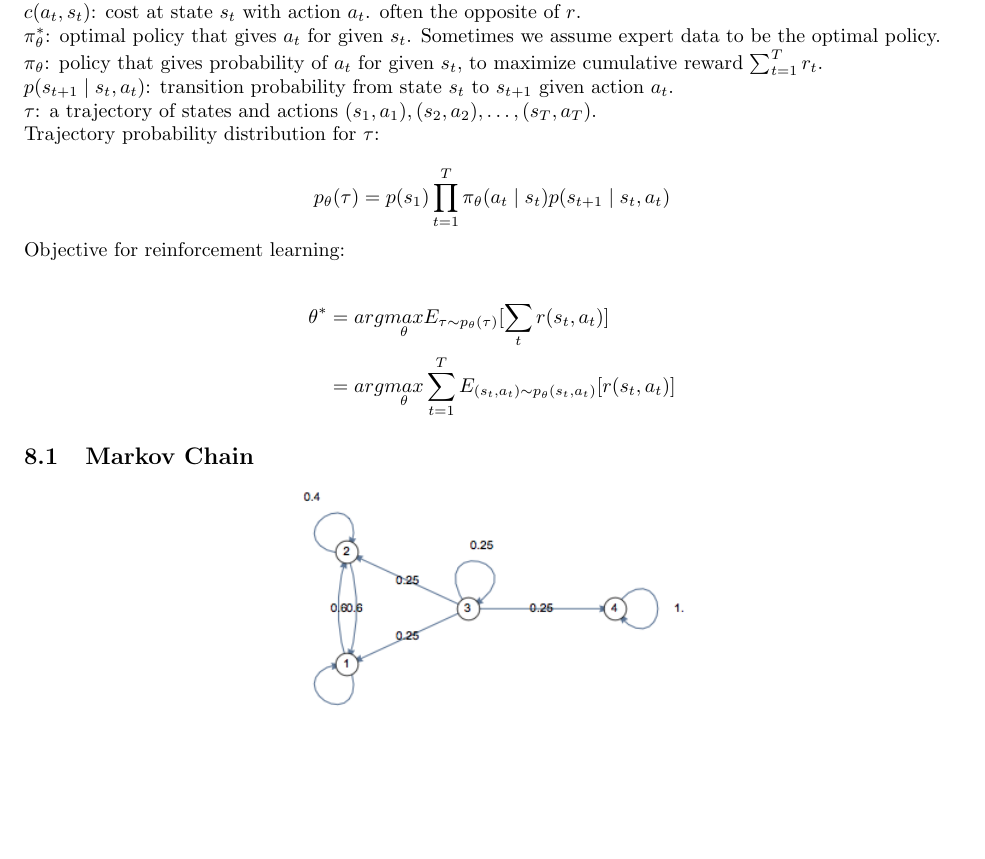
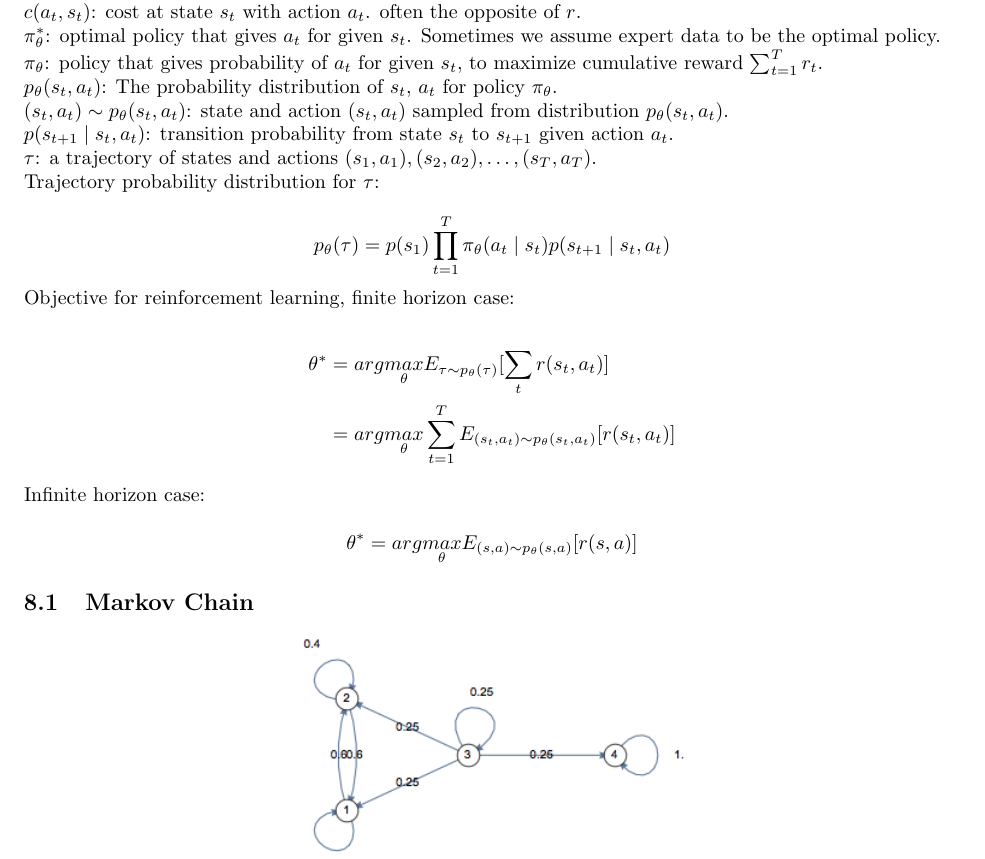
Before and after one commit to chtunsw/ai_notes, a LaTeX document (ml_course/note/main.tex): part of page 31 of 37, cut so that both start at the same text, the shorter picture padded with empty space. Compiled offline with pdfLaTeX.

Commit message:
Objective

```diff
--- a/ml_course/note/main.tex
+++ b/ml_course/note/main.tex
@@ -1557,6 +1557,10 @@ a large set of items?}
 
 \noindent \(\pi_{\theta}\): policy that gives probability of \(a_t\) for given \(s_t\), to maximize cumulative reward \(\sum_{t = 1}^{T}r_t\).
 
+\noindent \(p_{\theta} (s_t, a_t)\): The probability distribution of \(s_t\), \(a_t\) for policy \(\pi_{\theta}\).
+
+\noindent \((s_t, a_t) \sim p_{\theta} (s_t, a_t)\): state and action \((s_t, a_t)\) sampled from distribution \(p_{\theta} (s_t, a_t)\).
+
 \noindent \(p(s_{t+1} \mid s_t, a_t)\): transition probability from state \(s_t\) to \(s_{t + 1}\) given action \(a_t\).
 
 \noindent \(\tau\): a trajectory of states and actions \((s_1, a_1), (s_2, a_2), \dots, (s_T, a_T)\).
@@ -1565,7 +1569,7 @@ a large set of items?}
 
 \[p_{\theta}(\tau) = p(s_1) \prod_{t = 1}^T \pi_{\theta} (a_t \mid s_t) p(s_{t + 1} \mid s_t, a_t) \]
 
-\noindent Objective for reinforcement learning:
+\noindent Objective for reinforcement learning, finite horizon case:
 
 \begin{equation*}
 \begin{split}
@@ -1574,6 +1578,10 @@ a large set of items?}
 & = arg \underset{\theta}{max} \sum_{t = 1}^{T} E_{(s_t, a_t) \sim p_{\theta}(s_t, a_t)}[r(s_t, a_t)]
 \end{split}
 \end{equation*}
+
+\noindent Infinite horizon case:
+
+\[\theta^* = arg \underset{\theta}{max} E_{(s, a) \sim p_{\theta}(s, a)}[r(s, a)]\]
 
 \subsection{Markov Chain}
 
```
